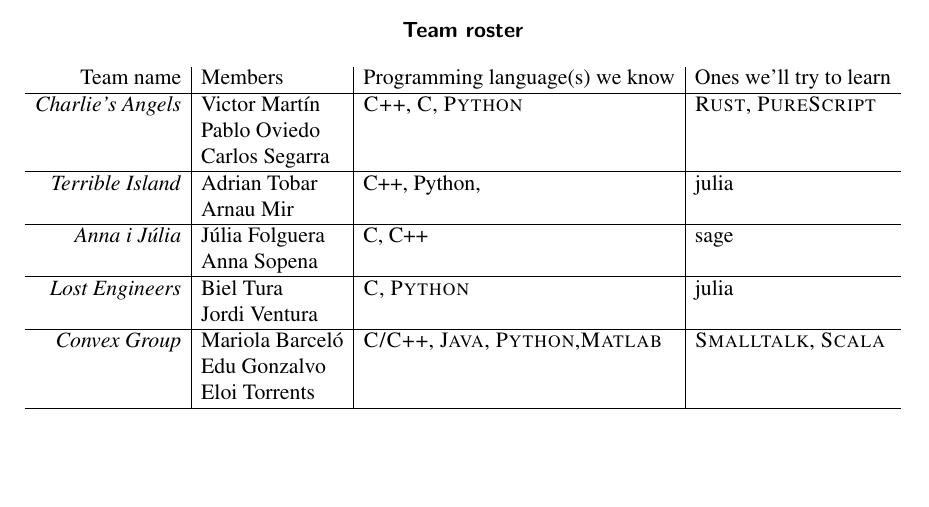
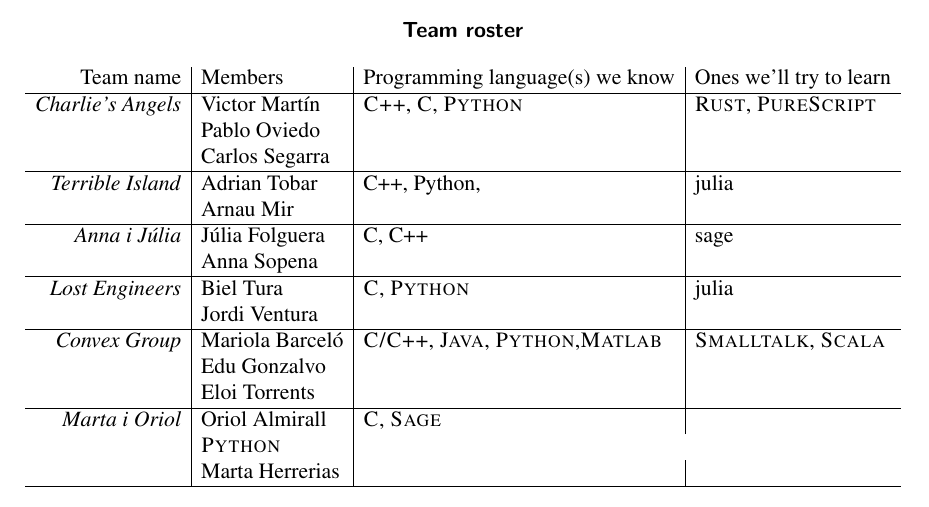
Before and after one commit to CSG-MAMME/DAG-part2, a LaTeX paper (participants.tex): part of page 5 of 5, cut so that both start at the same text, the shorter picture padded with empty space. Compiled offline with pdfLaTeX.

Commit message:
Update participants.tex

```diff
--- a/participants.tex
+++ b/participants.tex
@@ -250,6 +250,13 @@ I expect to learn more about algorithms and optimizing, but in the upcoming year
     & Eloi Torrents &
     \\\hline
 
+    \emph{Marta i Oriol}
+    & Oriol Almirall
+    & \textsc{C}, \textsc{Sage} \\
+    & \textsc{Python}\\
+    & Marta Herrerias &
+    \\\hline
+
   \end{tabular}
 \end{center}
 
```
